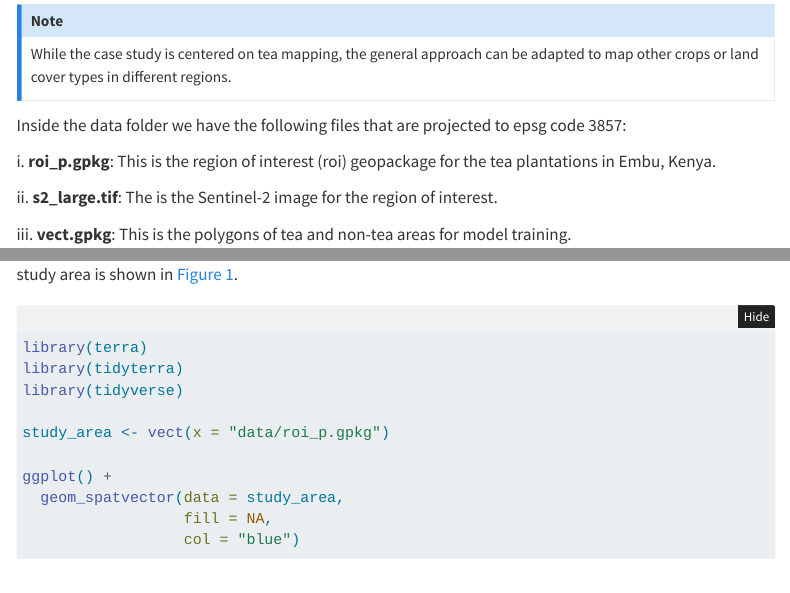
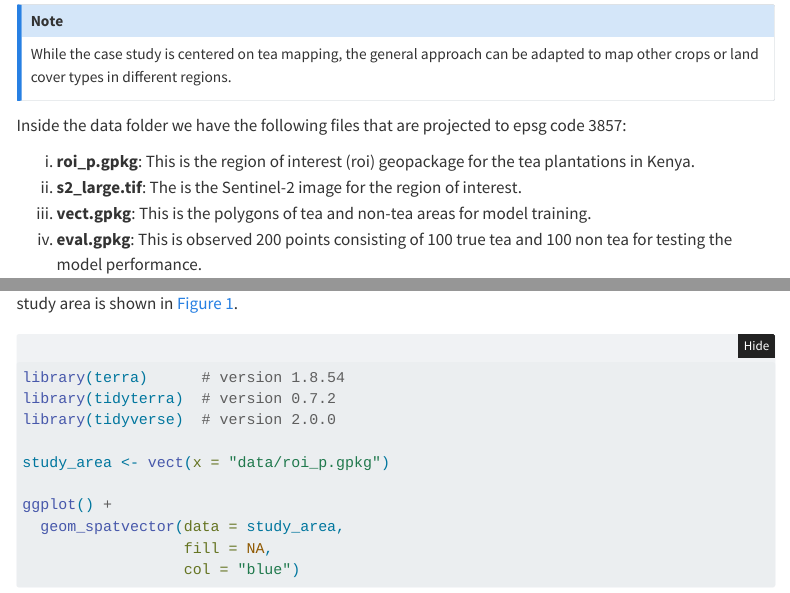
Before and after one commit to Wycology/ml_tea_mapping, a Quarto document (ml_tea.qmd): the page in a window 1100 px wide, from 600 px down, and a second part further down, joined at a grey line. Rendered offline with R 4.5, knitr and Pandoc in place of Quarto, with nearby package versions; the code chunks are not run, so their results and figures are left out; folded parts are opened; menus at the side of the page are left out.

Commit message:
Added versions of the packages used for better reproducibility.

```diff
--- a/ml_tea.qmd
+++ b/ml_tea.qmd
@@ -16,7 +16,7 @@ format:
     code-fold: true
     number-sections: true
 editor: visual
-backgroundcolor: lightgray
+backgroundcolor: white
 bibliography: references.bib
 ---
 
@@ -32,13 +32,17 @@ While the case study is centered on tea mapping, the general approach can be ada
 
 Inside the data folder we have the following files that are projected to epsg code 3857:
 
-i\. **roi_p.gpkg**: This is the region of interest (roi) geopackage for the tea plantations in Embu, Kenya.
+<ol type="i">
 
-ii\. **s2_large.tif**: The is the Sentinel-2 image for the region of interest.
+<li> **roi_p.gpkg**: This is the region of interest (roi) geopackage for the tea plantations in Kenya.</li>
 
-iii\. **vect.gpkg**: This is the polygons of tea and non-tea areas for model training.
+<li> **s2_large.tif**: The is the Sentinel-2 image for the region of interest.</li>
 
-iv\. **eval.gpkg**: This is observed 200 points consisting of 100 true tea and 100 non tea for testing the model performance.
+<li> **vect.gpkg**: This is the polygons of tea and non-tea areas for model training.</li>
+
+<li> **eval.gpkg**: This is observed 200 points consisting of 100 true tea and 100 non tea for testing the model performance.</li>
+
+</ol>
 
 ## **Training data: tea and no tea points**
 
@@ -53,9 +57,9 @@ We begin by loading the boundary data using the `vect` function in `terra` packa
 #| fig-cap: "Study area extent"
 #| message: false
 
-library(terra)
-library(tidyterra)
-library(tidyverse)
+library(terra)      # version 1.8.54
+library(tidyterra)  # version 0.7.2
+library(tidyverse)  # version 2.0.0
 
 study_area <- vect(x = "data/roi_p.gpkg")
 
```
Also changed, not shown: ml_tea.html.
